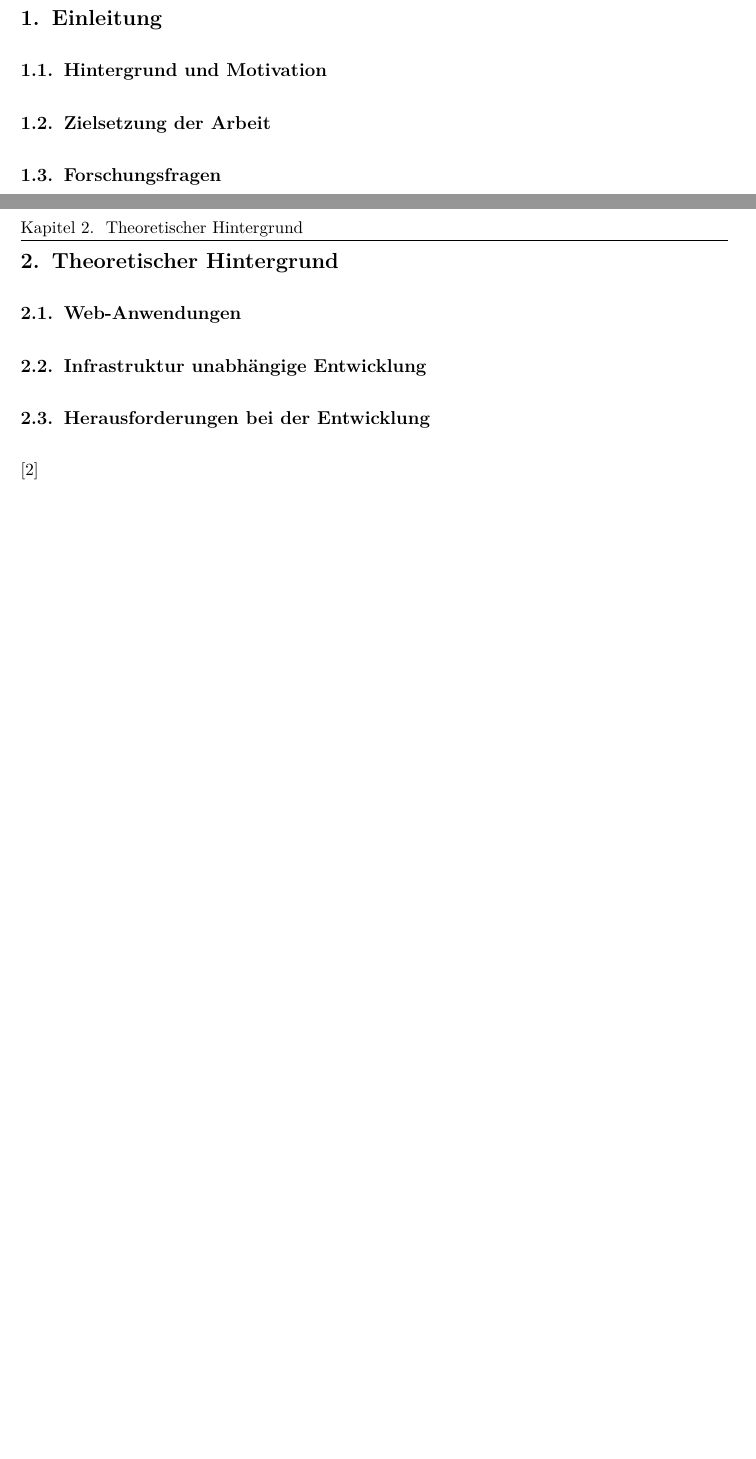
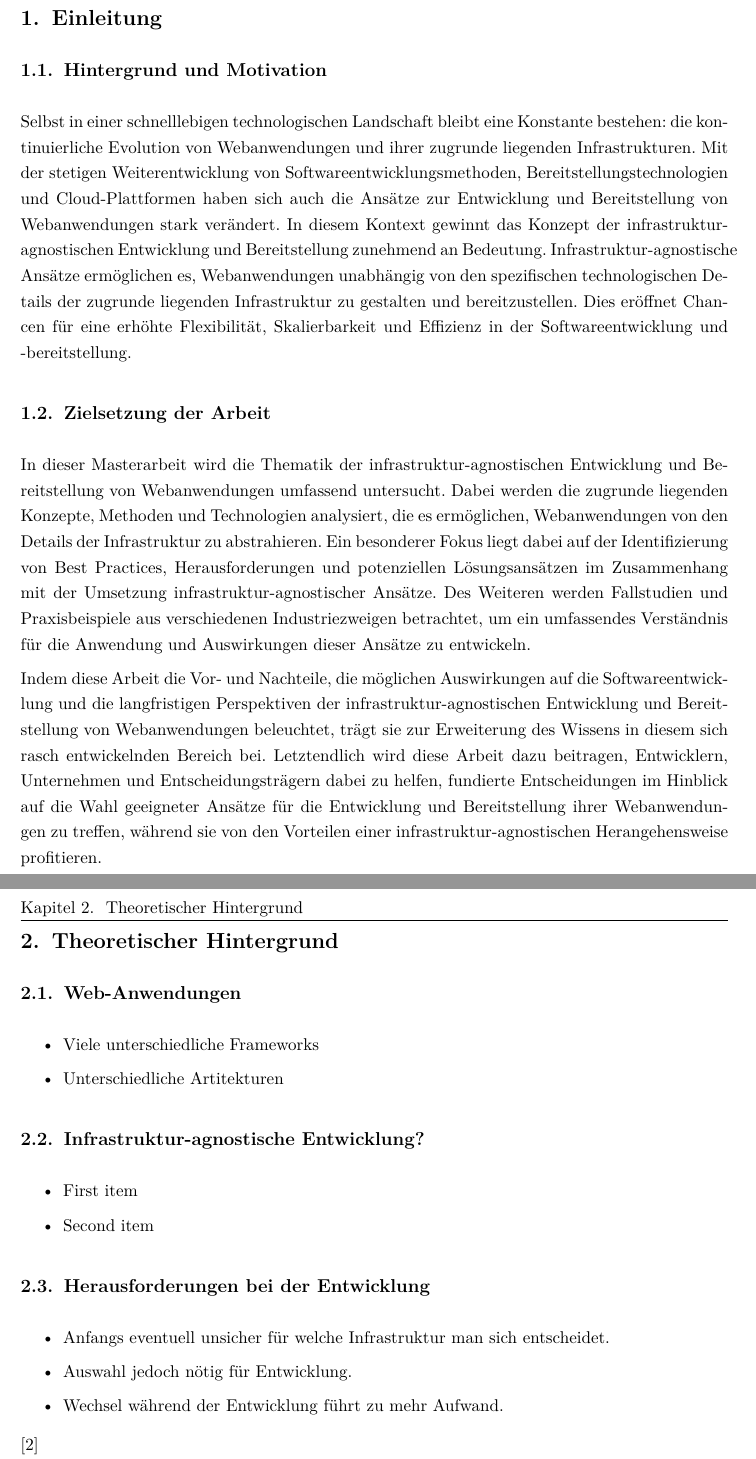
Before and after one commit to Masterarbeit-2023/thesis-latex, a LaTeX book (main.tex, which reads Kapitel/1_Einleitung.tex, Kapitel/2_Theoretischer_Hintergrund.tex): two parts of pages 6 and 7 of 19, joined at a grey line, cut so that both start at the same text, the shorter picture padded with empty space. Compiled offline with pdfLaTeX.

Commit message:
update Einleitung

```diff
--- a/Kapitel/1_Einleitung.tex
+++ b/Kapitel/1_Einleitung.tex
@@ -1,8 +1,20 @@
 \chapter{Einleitung}
 
+\section{Hintergrund und Motivation}
+Selbst in einer schnelllebigen technologischen Landschaft bleibt eine Konstante bestehen:
+die kontinuierliche Evolution von Webanwendungen und ihrer zugrunde liegenden Infrastrukturen.
+Mit der stetigen Weiterentwicklung von Softwareentwicklungsmethoden, Bereitstellungstechnologien
+und Cloud-Plattformen haben sich auch die Ansätze zur Entwicklung und Bereitstellung von Webanwendungen stark verändert.
+In diesem Kontext gewinnt das Konzept der infrastruktur-agnostischen Entwicklung und Bereitstellung zunehmend an Bedeutung.
+Infrastruktur-agnostische Ansätze ermöglichen es, Webanwendungen unabhängig von den spezifischen technologischen Details der zugrunde liegenden Infrastruktur zu gestalten und bereitzustellen.
+Dies eröffnet Chancen für eine erhöhte Flexibilität, Skalierbarkeit und Effizienz in der Softwareentwicklung und -bereitstellung.
 
-\section{Hintergrund und Motivation}
 
 \section{Zielsetzung der Arbeit}
+In dieser Masterarbeit wird die Thematik der infrastruktur-agnostischen Entwicklung und Bereitstellung von Webanwendungen umfassend untersucht.
+Dabei werden die zugrunde liegenden Konzepte, Methoden und Technologien analysiert, die es ermöglichen, Webanwendungen von den Details der Infrastruktur zu abstrahieren.
+Ein besonderer Fokus liegt dabei auf der Identifizierung von Best Practices, Herausforderungen und potenziellen Lösungsansätzen im Zusammenhang mit der Umsetzung infrastruktur-agnostischer Ansätze.
+Des Weiteren werden Fallstudien und Praxisbeispiele aus verschiedenen Industriezweigen betrachtet, um ein umfassendes Verständnis für die Anwendung und Auswirkungen dieser Ansätze zu entwickeln.
 
-\section{Forschungsfragen}
+Indem diese Arbeit die Vor- und Nachteile, die möglichen Auswirkungen auf die Softwareentwicklung und die langfristigen Perspektiven der infrastruktur-agnostischen Entwicklung und Bereitstellung von Webanwendungen beleuchtet, trägt sie zur Erweiterung des Wissens in diesem sich rasch entwickelnden Bereich bei.
+Letztendlich wird diese Arbeit dazu beitragen, Entwicklern, Unternehmen und Entscheidungsträgern dabei zu helfen, fundierte Entscheidungen im Hinblick auf die Wahl geeigneter Ansätze für die Entwicklung und Bereitstellung ihrer Webanwendungen zu treffen, während sie von den Vorteilen einer infrastruktur-agnostischen Herangehensweise profitieren.
--- a/Kapitel/2_Theoretischer_Hintergrund.tex
+++ b/Kapitel/2_Theoretischer_Hintergrund.tex
@@ -5,9 +5,24 @@
 \section{Web-Anwendungen}
 \label{sec:visual_analytics}
 
-\section{Infrastruktur unabhängige Entwicklung}
+\begin{itemize}
+    \item Viele unterschiedliche Frameworks
+    \item Unterschiedliche Artitekturen
+\end{itemize}
+
+\section{Infrastruktur-agnostische Entwicklung?}
+
+\begin{itemize}
+  \item First item
+  \item Second item
+\end{itemize}
 
 \section{Herausforderungen bei der Entwicklung}
+\begin{itemize}
+  \item Anfangs eventuell unsicher für welche Infrastruktur man sich entscheidet.
+  \item Auswahl jedoch nötig für Entwicklung.
+  \item Wechsel während der Entwicklung führt zu mehr Aufwand.
+\end{itemize}
 
 \cite{Sammon.1969}\\
 \cite{Demartines.1997}\\
```
Also changed, not shown: main.pdf.
